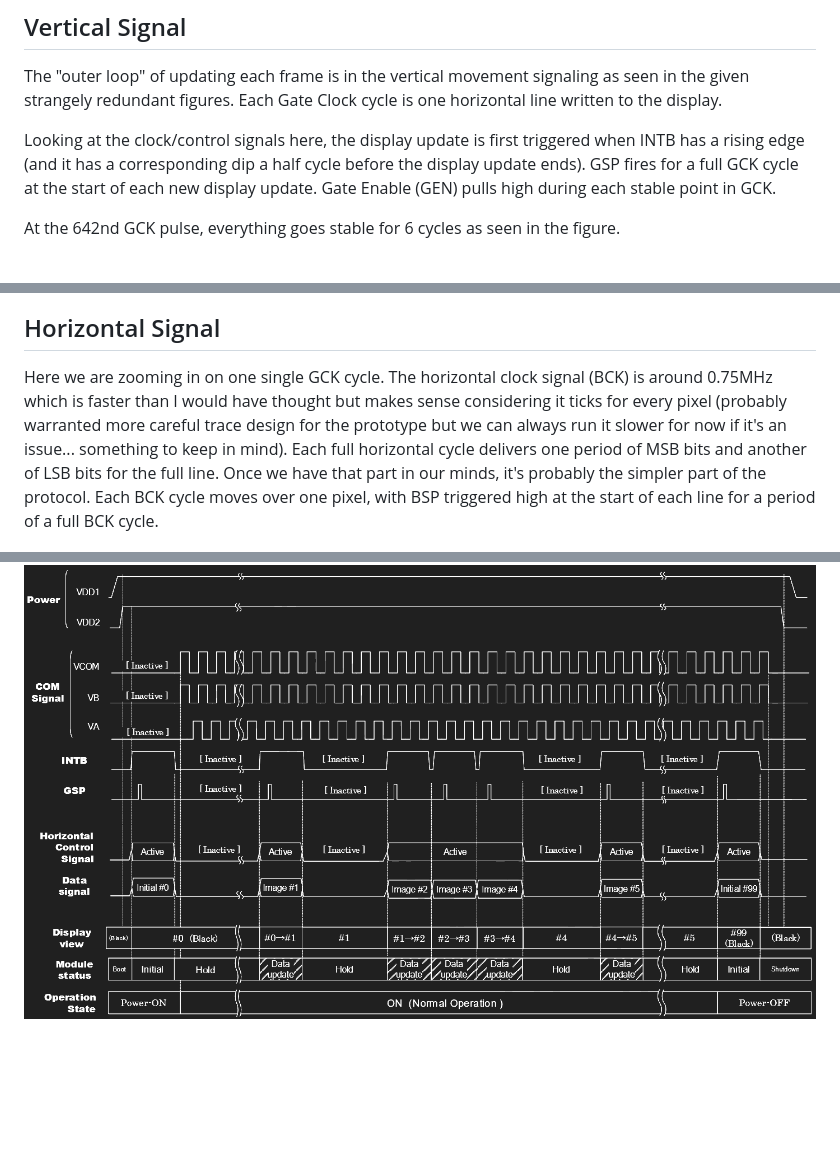
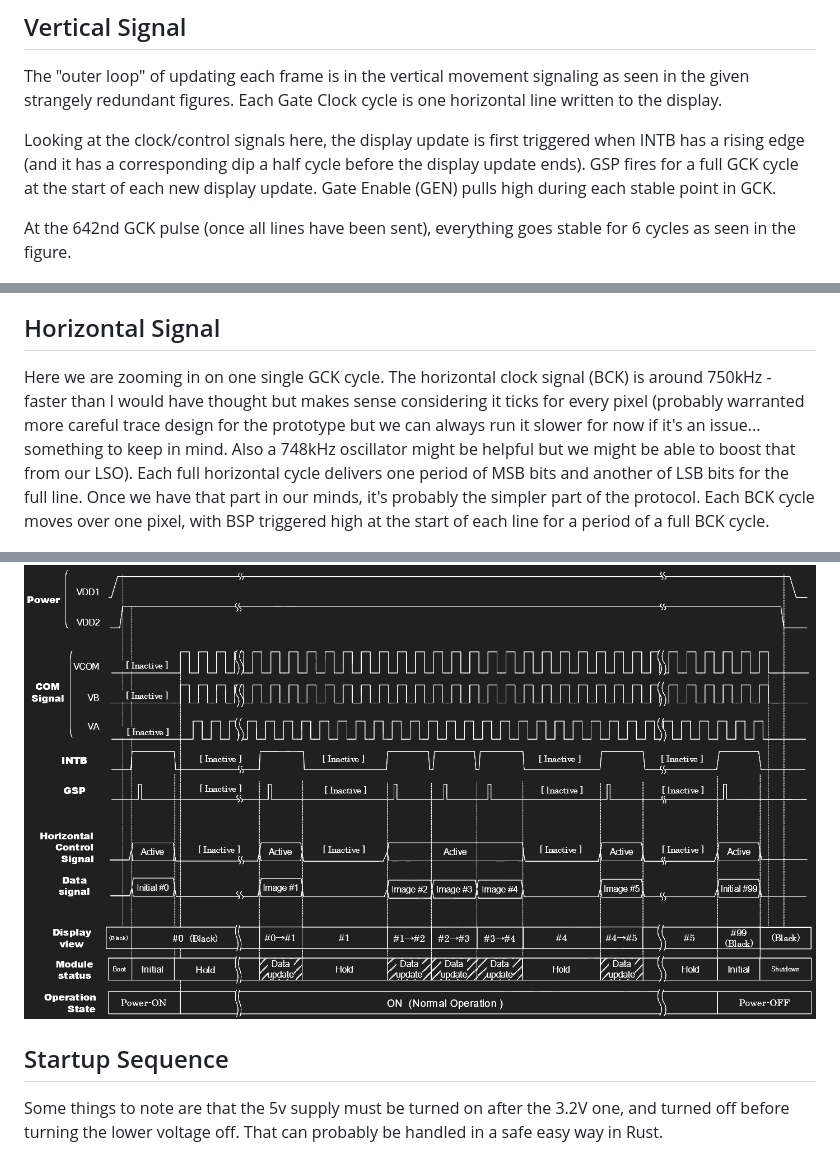
Before and after one commit to GeoJetta/NEMO, a Markdown page: Docs/Sharp 64-Color Display Interface Notes.md, 3 parts joined by grey strips. Rendered like a GitHub page; blank space fills up the shorter version.

```diff
--- a/Docs/Sharp 64-Color Display Interface Notes.md
+++ b/Docs/Sharp 64-Color Display Interface Notes.md
@@ -39,7 +39,7 @@ The "outer loop" of updating each frame is in the vertical movement signaling as
 
 Looking at the clock/control signals here, the display update is first triggered when INTB has a rising edge (and it has a corresponding dip a half cycle before the display update ends). GSP fires for a full GCK cycle at the start of each new display update. Gate Enable (GEN) pulls high during each stable point in GCK.
 
-At the 642nd GCK pulse, everything goes stable for 6 cycles as seen in the figure.
+At the 642nd GCK pulse (once all lines have been sent), everything goes stable for 6 cycles as seen in the figure.
 
 ![Vertical Signal Timing](image.png)
 
@@ -47,7 +47,7 @@ At the 642nd GCK pulse, everything goes stable for 6 cycles as seen in the figur
 
 ## Horizontal Signal
 
-Here we are zooming in on one single GCK cycle. The horizontal clock signal (BCK) is around 0.75MHz which is faster than I would have thought but makes sense considering it ticks for every pixel (probably warranted more careful trace design for the prototype but we can always run it slower for now if it's an issue... something to keep in mind). Each full horizontal cycle delivers one period of MSB bits and another of LSB bits for the full line. Once we have that part in our minds, it's probably the simpler part of the protocol. Each BCK cycle moves over one pixel, with BSP triggered high at the start of each line for a period of a full BCK cycle.
+Here we are zooming in on one single GCK cycle. The horizontal clock signal (BCK) is around 750kHz - faster than I would have thought but makes sense considering it ticks for every pixel (probably warranted more careful trace design for the prototype but we can always run it slower for now if it's an issue... something to keep in mind. Also a 748kHz oscillator might be helpful but we might be able to boost that from our LSO). Each full horizontal cycle delivers one period of MSB bits and another of LSB bits for the full line. Once we have that part in our minds, it's probably the simpler part of the protocol. Each BCK cycle moves over one pixel, with BSP triggered high at the start of each line for a period of a full BCK cycle.
 
 ![Horizontal Signal Timing](image-1.png)
 
@@ -65,4 +65,8 @@ There are a couple other things we have to keep in mind, mainly transitioning be
 
 ![Mode Change Signal Timing](image-6.png)
 
+## Startup Sequence
+
+Some things to note are that the 5v supply must be turned on after the 3.2V one, and turned off before turning the lower voltage off. That can probably be handled in a safe easy way in Rust.
+
 ![Power On Sequence](image-7.png)
```
Also changed, not shown: other parts of Docs/Sharp 64-Color Display Interface Notes.md (+14 -4 lines).
